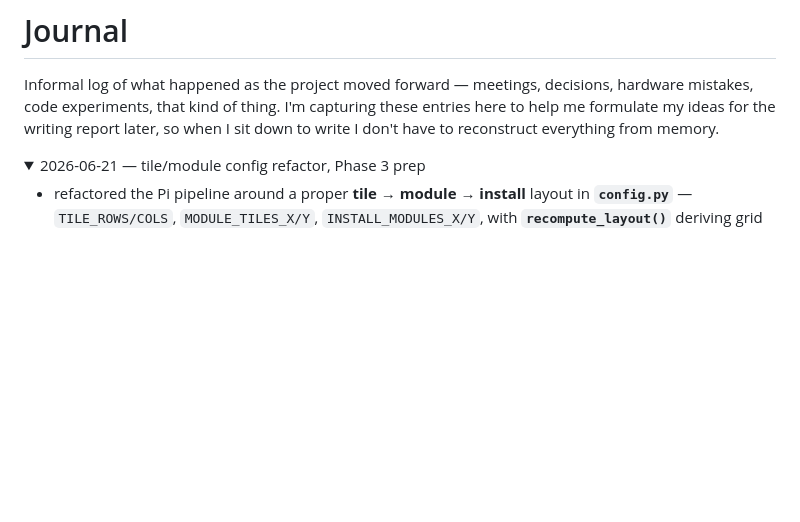
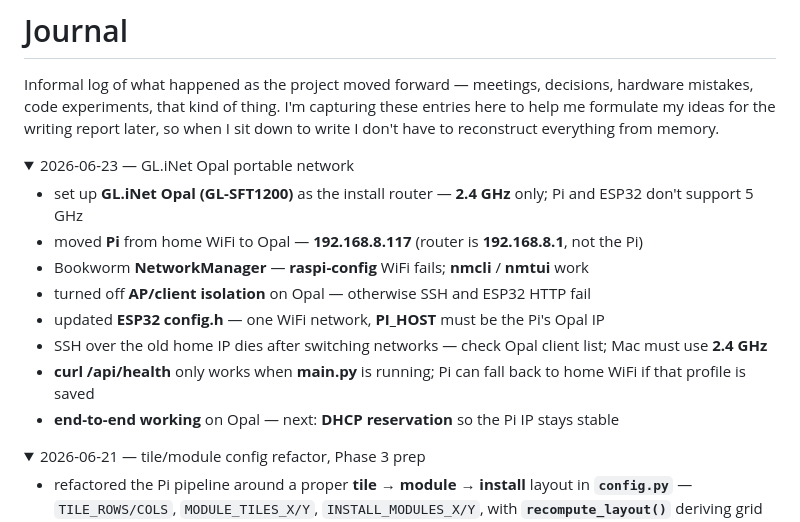
Before and after one commit to luiz-flamorim/dig-ophelia, a Markdown page: readme.md, the part around the change. GitHub-like rendering; folded sections open; blank space fills up the shorter version.

Commit message:
journal: set up GL.iNet Opal portable network for Pi and ESP32

```diff
--- a/readme.md
+++ b/readme.md
@@ -356,6 +356,20 @@ Expected byte count must match `BYTES_PER_MODULE` in both `config.h` and Pi `con
 Informal log of what happened as the project moved forward — meetings, decisions, hardware mistakes, code experiments, that kind of thing. I'm capturing these entries here to help me formulate my ideas for the writing report later, so when I sit down to write I don't have to reconstruct everything from memory.
 
 <details>
+<summary>2026-06-23 — GL.iNet Opal portable network</summary>
+
+- set up **GL.iNet Opal (GL-SFT1200)** as the install router — **2.4 GHz** only; Pi and ESP32 don't support 5 GHz
+- moved **Pi** from home WiFi to Opal — **192.168.8.117** (router is **192.168.8.1**, not the Pi)
+- Bookworm **NetworkManager** — **raspi-config** WiFi fails; **nmcli** / **nmtui** work
+- turned off **AP/client isolation** on Opal — otherwise SSH and ESP32 HTTP fail
+- updated **ESP32 config.h** — one WiFi network, **PI_HOST** must be the Pi's Opal IP
+- SSH over the old home IP dies after switching networks — check Opal client list; Mac must use **2.4 GHz**
+- **curl /api/health** only works when **main.py** is running; Pi can fall back to home WiFi if that profile is saved
+- **end-to-end working** on Opal — next: **DHCP reservation** so the Pi IP stays stable
+
+</details>
+
+<details>
 <summary>2026-06-21 — tile/module config refactor, Phase 3 prep</summary>
 
 - refactored the Pi pipeline around a proper **tile → module → install** layout in **`config.py`** — `TILE_ROWS/COLS`, `MODULE_TILES_X/Y`, `INSTALL_MODULES_X/Y`, with **`recompute_layout()`** deriving grid size, byte count, and module count
```
